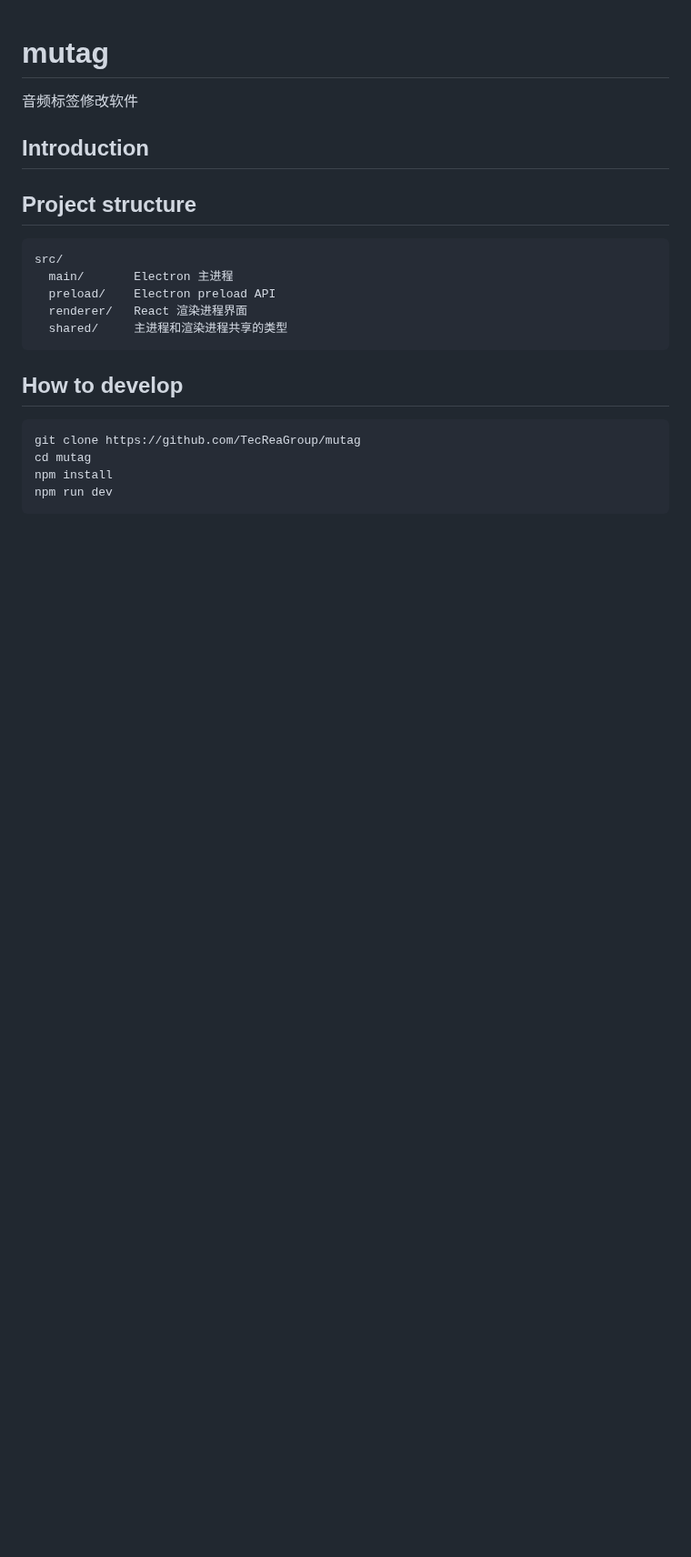
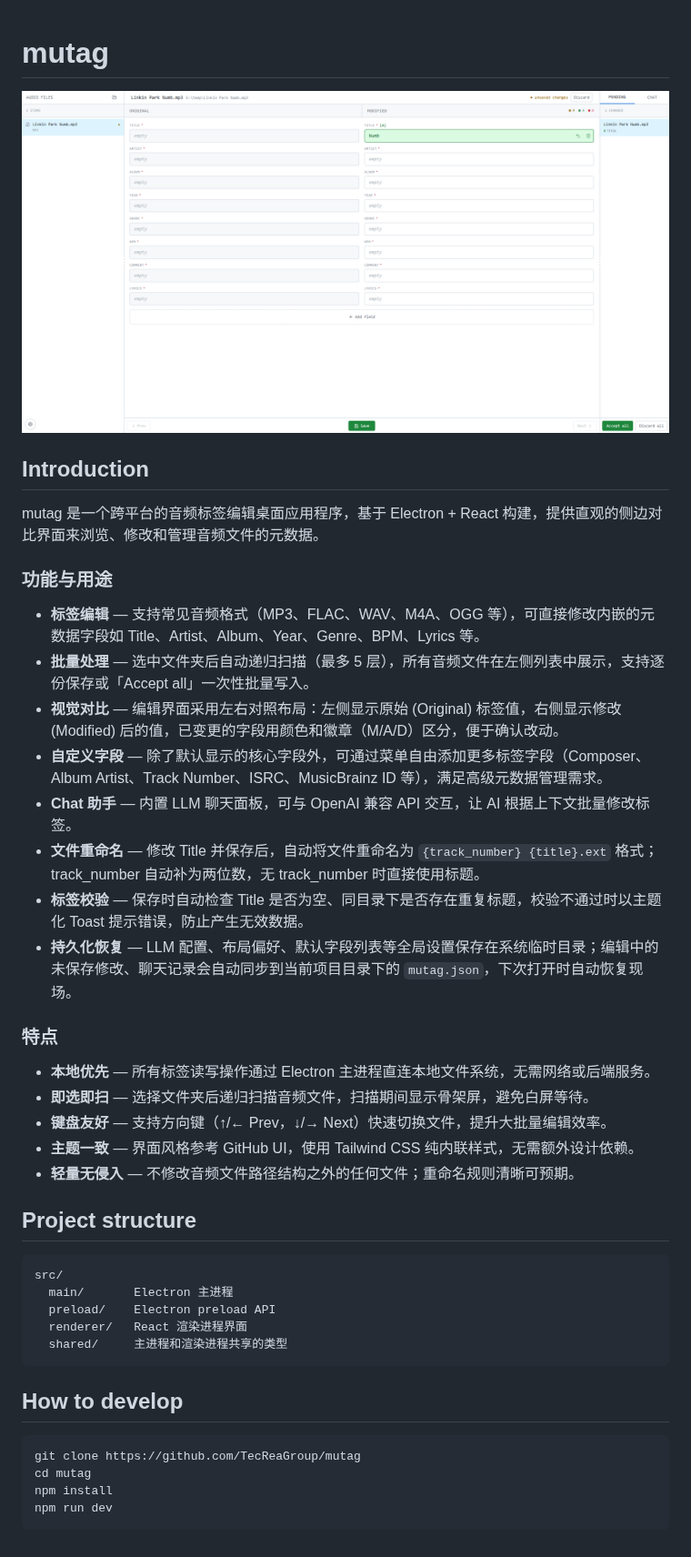
Before and after one commit to TecReaGroup/mutag, a Markdown page: README.md, the part around the change. Shown at 91% size. GitHub-like rendering; pictures changed too: assets/screenshot/home_screenshot.png (added); blank space fills up the shorter version.

Commit message:
docs: update README.md

```diff
--- a/README.md
+++ b/README.md
@@ -1,8 +1,29 @@
 # mutag
 
-音频标签修改软件
+![home_screenshot](assets/screenshot/home_screenshot.png)
 
 ## Introduction
+
+mutag 是一个跨平台的音频标签编辑桌面应用程序，基于 Electron + React 构建，提供直观的侧边对比界面来浏览、修改和管理音频文件的元数据。
+
+### 功能与用途
+
+- **标签编辑** — 支持常见音频格式（MP3、FLAC、WAV、M4A、OGG 等），可直接修改内嵌的元数据字段如 Title、Artist、Album、Year、Genre、BPM、Lyrics 等。
+- **批量处理** — 选中文件夹后自动递归扫描（最多 5 层），所有音频文件在左侧列表中展示，支持逐份保存或「Accept all」一次性批量写入。
+- **视觉对比** — 编辑界面采用左右对照布局：左侧显示原始 (Original) 标签值，右侧显示修改 (Modified) 后的值，已变更的字段用颜色和徽章（M/A/D）区分，便于确认改动。
+- **自定义字段** — 除了默认显示的核心字段外，可通过菜单自由添加更多标签字段（Composer、Album Artist、Track Number、ISRC、MusicBrainz ID 等），满足高级元数据管理需求。
+- **Chat 助手** — 内置 LLM 聊天面板，可与 OpenAI 兼容 API 交互，让 AI 根据上下文批量修改标签。
+- **文件重命名** — 修改 Title 并保存后，自动将文件重命名为 `{track_number} {title}.ext` 格式；track_number 自动补为两位数，无 track_number 时直接使用标题。
+- **标签校验** — 保存时自动检查 Title 是否为空、同目录下是否存在重复标题，校验不通过时以主题化 Toast 提示错误，防止产生无效数据。
+- **持久化恢复** — LLM 配置、布局偏好、默认字段列表等全局设置保存在系统临时目录；编辑中的未保存修改、聊天记录会自动同步到当前项目目录下的 `mutag.json`，下次打开时自动恢复现场。
+
+### 特点
+
+- **本地优先** — 所有标签读写操作通过 Electron 主进程直连本地文件系统，无需网络或后端服务。
+- **即选即扫** — 选择文件夹后递归扫描音频文件，扫描期间显示骨架屏，避免白屏等待。
+- **键盘友好** — 支持方向键（↑/← Prev，↓/→ Next）快速切换文件，提升大批量编辑效率。
+- **主题一致** — 界面风格参考 GitHub UI，使用 Tailwind CSS 纯内联样式，无需额外设计依赖。
+- **轻量无侵入** — 不修改音频文件路径结构之外的任何文件；重命名规则清晰可预期。
 
 ## Project structure
 
```
Also changed, not shown: 1 other file.
